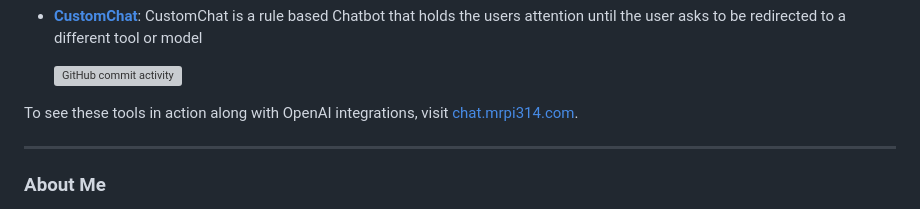
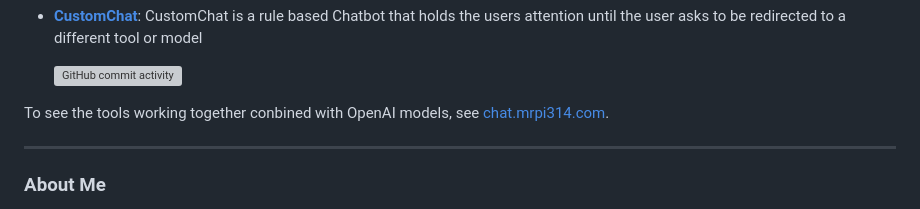
Before and after one commit to eedeb/eedeb, a Markdown page: README.md, the part around the change. GitHub-like rendering; grey boxes are pictures that could not be loaded.

```diff
--- a/README.md
+++ b/README.md
@@ -21,7 +21,7 @@ Hello, I'm Mrpi314tech. I like creating AI tools to make the AI assitant experie
 
   ![GitHub commit activity](https://img.shields.io/github/commit-activity/t/Mrpi314tech/CustomChat)
 
-To see these tools in action along with OpenAI integrations, visit [chat.mrpi314.com](http://chat.mrpi314.com).
+To see the tools working together conbined with OpenAI models, see [chat.mrpi314.com](http://chat.mrpi314.com).
 
 ---
 
```
